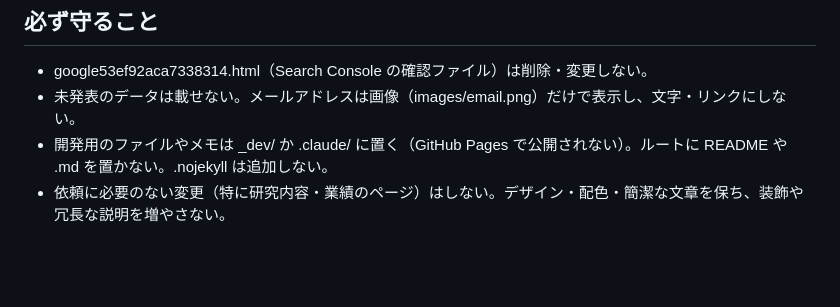
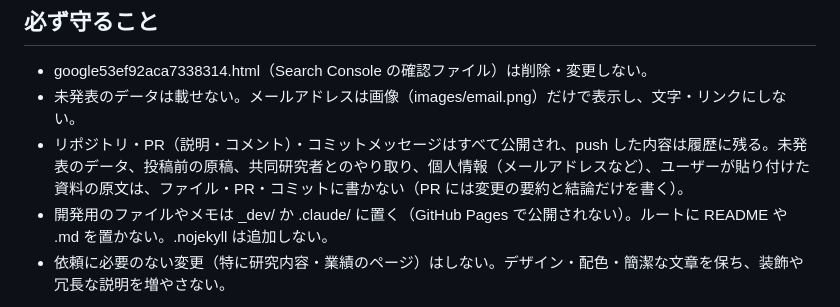
Before and after one commit to yosuke-matsuo/yosuke-matsuo.github.io, a Markdown page: .claude/CLAUDE.md, the part around the change. Drawn GitHub-style; blank space fills up the shorter version.

Commit message:
作業ルール: 公開すべきでない内容をファイル・PR・コミットに書かない
Co-Authored-By: Claude Opus 5.5 <noreply@anthropic.com>
Claude-Session: https://claude.ai/code/session_01JipGGNodE8SGxTnZ7FA31d

```diff
--- a/.claude/CLAUDE.md
+++ b/.claude/CLAUDE.md
@@ -12,6 +12,7 @@
 ## 必ず守ること
 - google53ef92aca7338314.html（Search Console の確認ファイル）は削除・変更しない。
 - 未発表のデータは載せない。メールアドレスは画像（images/email.png）だけで表示し、文字・リンクにしない。
+- リポジトリ・PR（説明・コメント）・コミットメッセージはすべて公開され、push した内容は履歴に残る。未発表のデータ、投稿前の原稿、共同研究者とのやり取り、個人情報（メールアドレスなど）、ユーザーが貼り付けた資料の原文は、ファイル・PR・コミットに書かない（PR には変更の要約と結論だけを書く）。
 - 開発用のファイルやメモは _dev/ か .claude/ に置く（GitHub Pages で公開されない）。ルートに README や .md を置かない。.nojekyll は追加しない。
 - 依頼に必要のない変更（特に研究内容・業績のページ）はしない。デザイン・配色・簡潔な文章を保ち、装飾や冗長な説明を増やさない。
 
```
